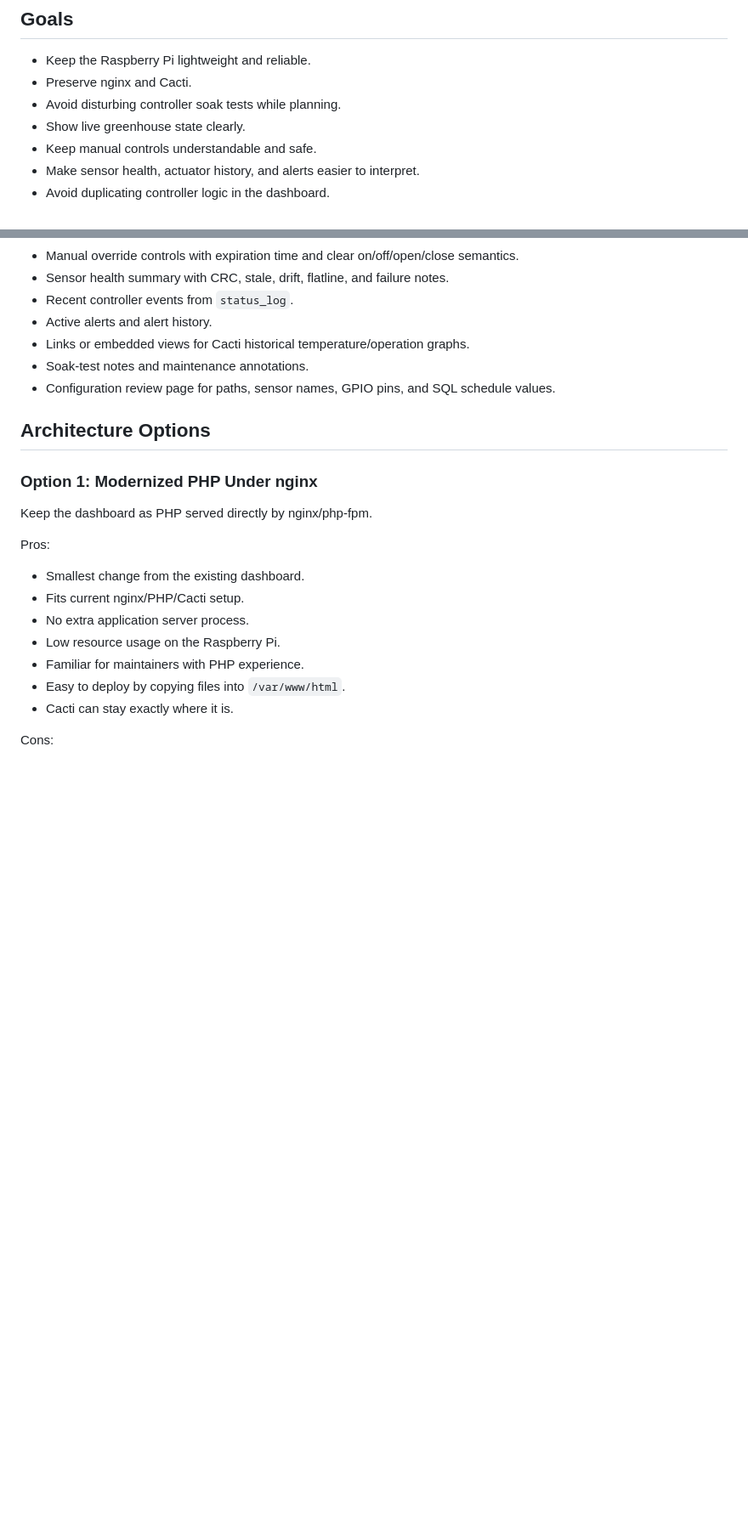
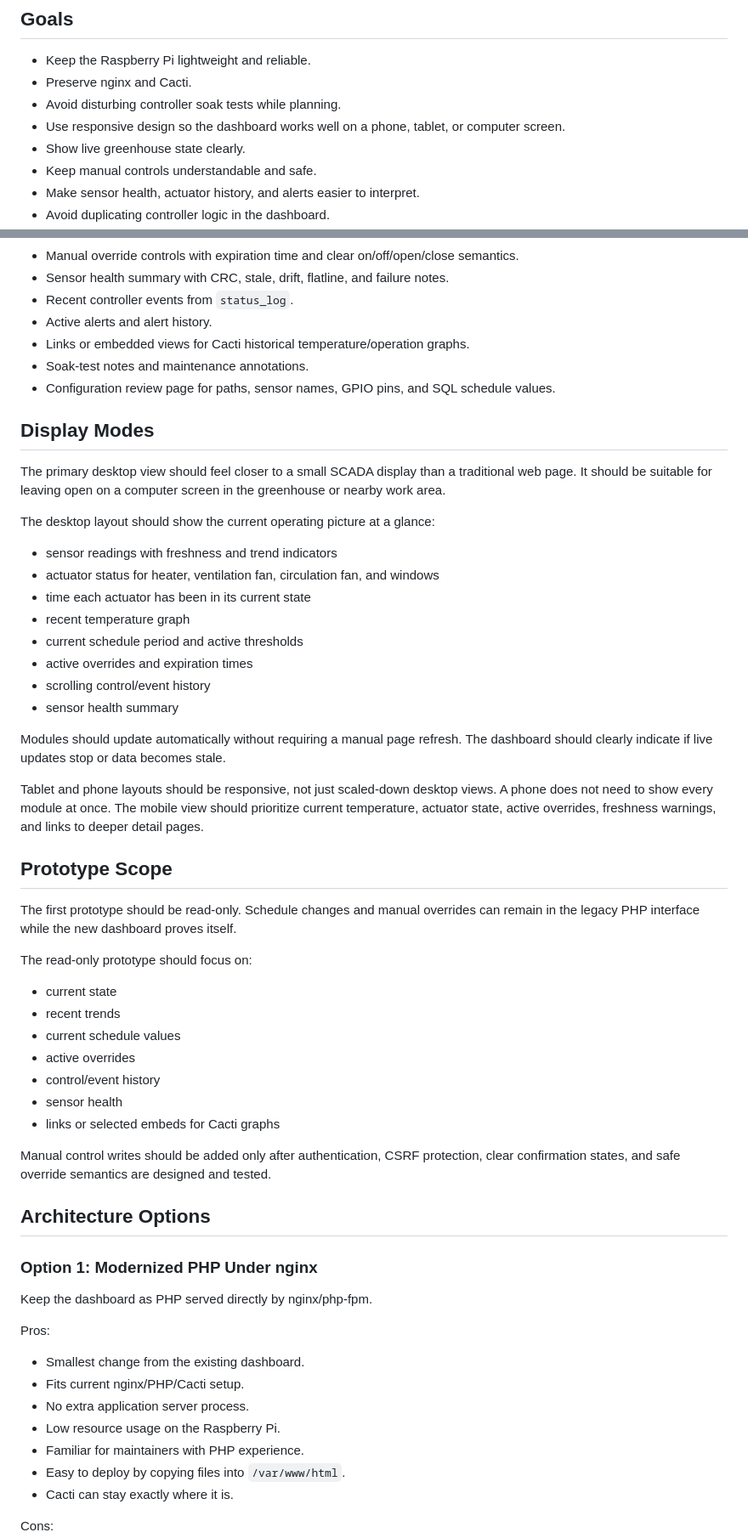
Before and after one commit to robinpascoe-tech/Greenhouse_Controller, a Markdown page: docs/DASHBOARD_PLANNING.md, 2 parts joined by grey strips. Shown at 85% size. Rendered like a GitHub page; blank space fills up the shorter version.

```diff
--- a/docs/DASHBOARD_PLANNING.md
+++ b/docs/DASHBOARD_PLANNING.md
@@ -14,6 +14,8 @@ long-term graphing.
 - Keep the Raspberry Pi lightweight and reliable.
 - Preserve nginx and Cacti.
 - Avoid disturbing controller soak tests while planning.
+- Use responsive design so the dashboard works well on a phone, tablet, or
+  computer screen.
 - Show live greenhouse state clearly.
 - Keep manual controls understandable and safe.
 - Make sensor health, actuator history, and alerts easier to interpret.
@@ -34,6 +36,51 @@ long-term graphing.
 - Soak-test notes and maintenance annotations.
 - Configuration review page for paths, sensor names, GPIO pins, and SQL
   schedule values.
+
+## Display Modes
+
+The primary desktop view should feel closer to a small SCADA display than a
+traditional web page. It should be suitable for leaving open on a computer
+screen in the greenhouse or nearby work area.
+
+The desktop layout should show the current operating picture at a glance:
+
+- sensor readings with freshness and trend indicators
+- actuator status for heater, ventilation fan, circulation fan, and windows
+- time each actuator has been in its current state
+- recent temperature graph
+- current schedule period and active thresholds
+- active overrides and expiration times
+- scrolling control/event history
+- sensor health summary
+
+Modules should update automatically without requiring a manual page refresh.
+The dashboard should clearly indicate if live updates stop or data becomes
+stale.
+
+Tablet and phone layouts should be responsive, not just scaled-down desktop
+views. A phone does not need to show every module at once. The mobile view
+should prioritize current temperature, actuator state, active overrides,
+freshness warnings, and links to deeper detail pages.
+
+## Prototype Scope
+
+The first prototype should be read-only. Schedule changes and manual overrides
+can remain in the legacy PHP interface while the new dashboard proves itself.
+
+The read-only prototype should focus on:
+
+- current state
+- recent trends
+- current schedule values
+- active overrides
+- control/event history
+- sensor health
+- links or selected embeds for Cacti graphs
+
+Manual control writes should be added only after authentication, CSRF
+protection, clear confirmation states, and safe override semantics are designed
+and tested.
 
 ## Architecture Options
 
```
Also changed, not shown: other parts of docs/DASHBOARD_PLANNING.md (+70 -13 lines).
